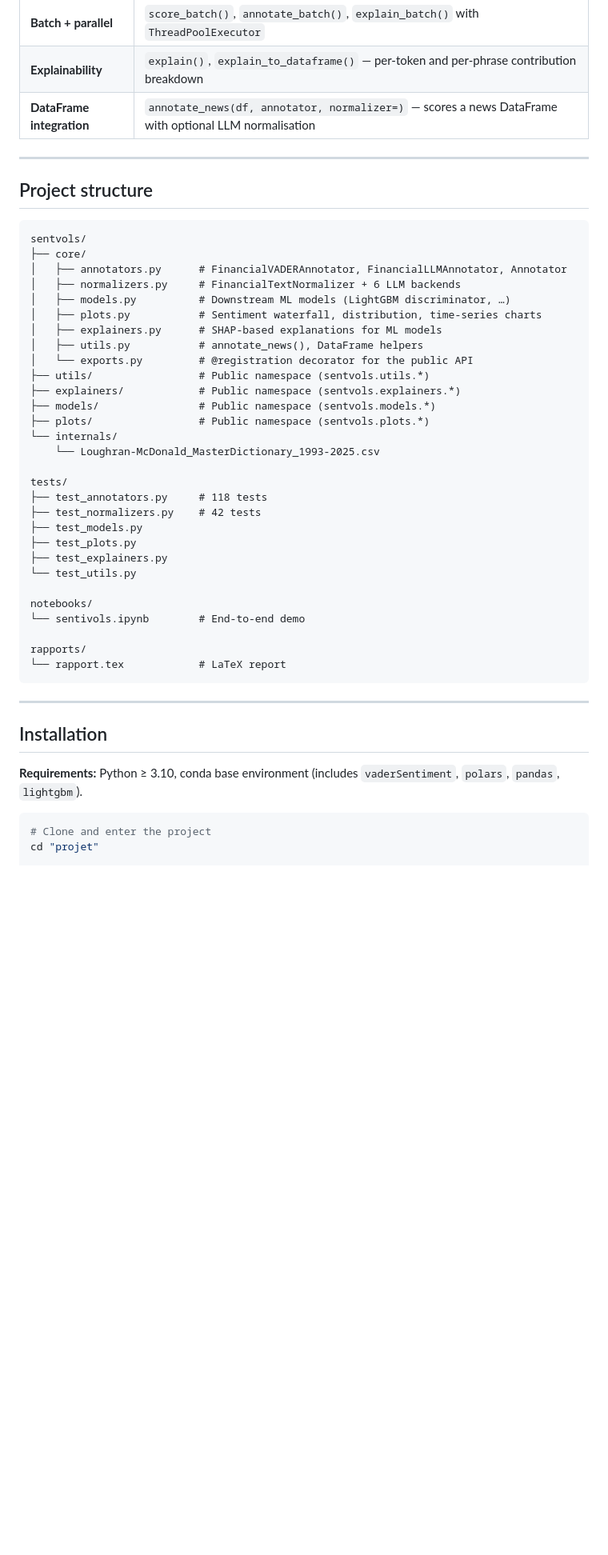
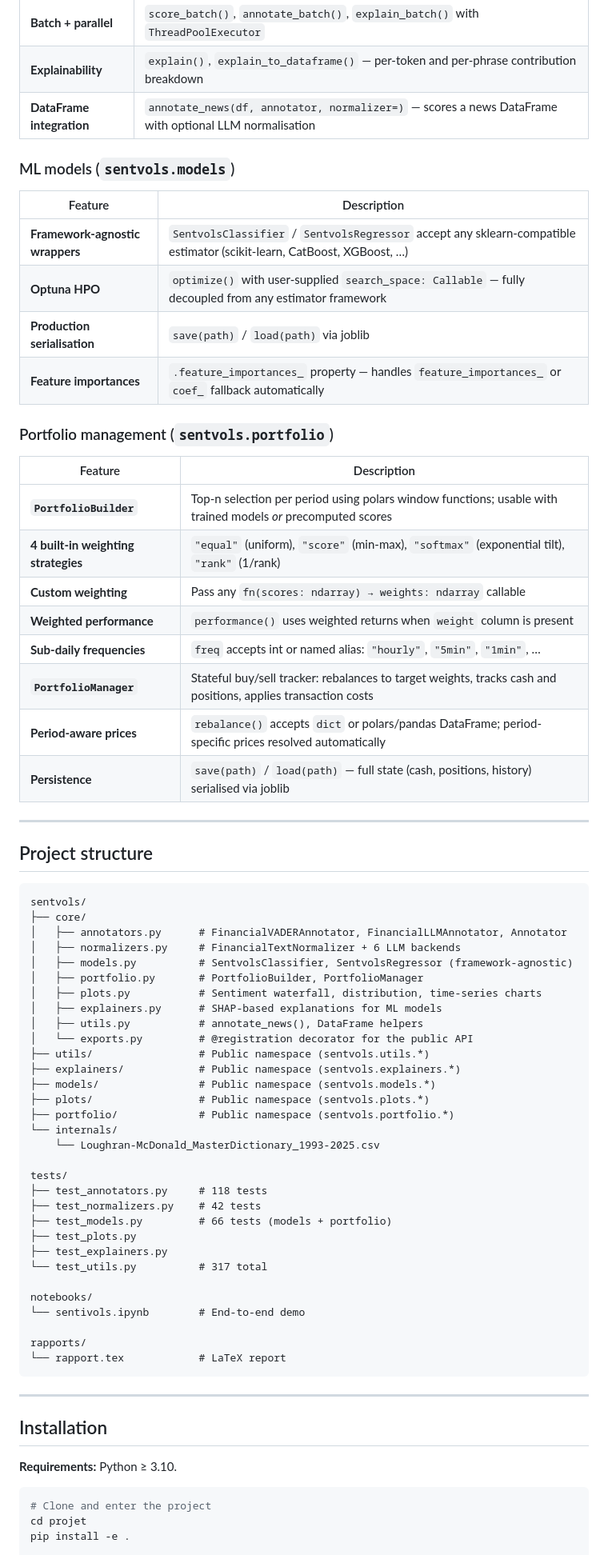
Before and after one commit to Seydifa/sentvols, a Markdown page: README.md, the part around one of its changes. Shown at 80% size. GitHub-like rendering; blank space fills up the shorter version.

````diff
--- a/README.md
+++ b/README.md
@@ -53,6 +52,28 @@ ann.score("Oh great, another record quarter — record losses, that is.")  # →
 | **Explainability** | `explain()`, `explain_to_dataframe()` — per-token and per-phrase contribution breakdown |
 | **DataFrame integration** | `annotate_news(df, annotator, normalizer=)` — scores a news DataFrame with optional LLM normalisation |
 
+### ML models (`sentvols.models`)
+
+| Feature | Description |
+|---|---|
+| **Framework-agnostic wrappers** | `SentvolsClassifier` / `SentvolsRegressor` accept any sklearn-compatible estimator (scikit-learn, CatBoost, XGBoost, …) |
+| **Optuna HPO** | `optimize()` with user-supplied `search_space: Callable` — fully decoupled from any estimator framework |
+| **Production serialisation** | `save(path)` / `load(path)` via joblib |
+| **Feature importances** | `.feature_importances_` property — handles `feature_importances_` or `coef_` fallback automatically |
+
+### Portfolio management (`sentvols.portfolio`)
+
+| Feature | Description |
+|---|---|
+| **`PortfolioBuilder`** | Top-n selection per period using polars window functions; usable with trained models *or* precomputed scores |
+| **4 built-in weighting strategies** | `"equal"` (uniform), `"score"` (min-max), `"softmax"` (exponential tilt), `"rank"` (1/rank) |
+| **Custom weighting** | Pass any `fn(scores: ndarray) → weights: ndarray` callable |
+| **Weighted performance** | `performance()` uses weighted returns when `weight` column is present |
+| **Sub-daily frequencies** | `freq` accepts int or named alias: `"hourly"`, `"5min"`, `"1min"`, … |
+| **`PortfolioManager`** | Stateful buy/sell tracker: rebalances to target weights, tracks cash and positions, applies transaction costs |
+| **Period-aware prices** | `rebalance()` accepts `dict` or polars/pandas DataFrame; period-specific prices resolved automatically |
+| **Persistence** | `save(path)` / `load(path)` — full state (cash, positions, history) serialised via joblib |
+
 ---
 
 ## Project structure
@@ -62,7 +83,8 @@ sentvols/
 ├── core/
 │   ├── annotators.py      # FinancialVADERAnnotator, FinancialLLMAnnotator, Annotator
 │   ├── normalizers.py     # FinancialTextNormalizer + 6 LLM backends
-│   ├── models.py          # Downstream ML models (LightGBM discriminator, …)
+│   ├── models.py          # SentvolsClassifier, SentvolsRegressor (framework-agnostic)
+│   ├── portfolio.py       # PortfolioBuilder, PortfolioManager
 │   ├── plots.py           # Sentiment waterfall, distribution, time-series charts
 │   ├── explainers.py      # SHAP-based explanations for ML models
 │   ├── utils.py           # annotate_news(), DataFrame helpers
@@ -71,16 +93,17 @@ sentvols/
 ├── explainers/            # Public namespace (sentvols.explainers.*)
 ├── models/                # Public namespace (sentvols.models.*)
 ├── plots/                 # Public namespace (sentvols.plots.*)
+├── portfolio/             # Public namespace (sentvols.portfolio.*)
 └── internals/
     └── Loughran-McDonald_MasterDictionary_1993-2025.csv
 
 tests/
 ├── test_annotators.py     # 118 tests
 ├── test_normalizers.py    # 42 tests
-├── test_models.py
+├── test_models.py         # 66 tests (models + portfolio)
 ├── test_plots.py
 ├── test_explainers.py
-└── test_utils.py
+└── test_utils.py          # 317 total
 
 notebooks/
 └── sentivols.ipynb        # End-to-end demo
@@ -93,9 +116,10 @@ rapports/
 
 ## Installation
 
-**Requirements:** Python ≥ 3.10, conda base environment (includes `vaderSentiment`, `polars`, `pandas`, `lightgbm`).
+**Requirements:** Python ≥ 3.10.
 
 ```bash
 # Clone and enter the project
-cd "projet"
+cd projet
+pip install -e .
 
````
Also changed, not shown: other parts of README.md (+87 -43 lines).
